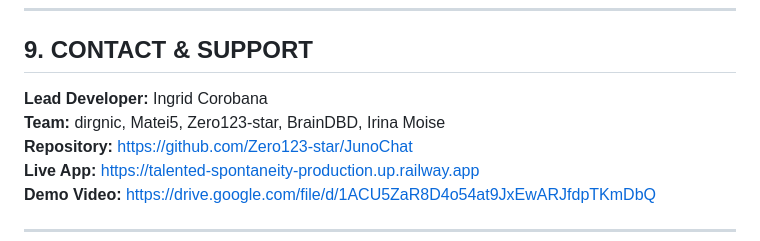
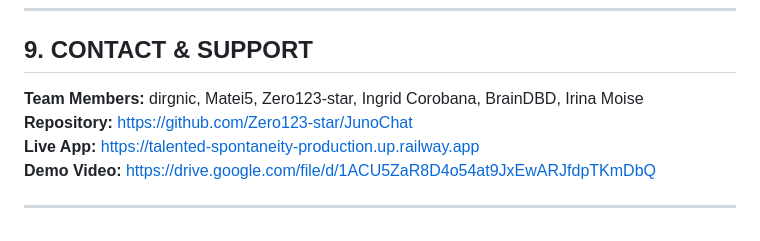
Before and after one commit to Zero123-star/JunoChat, a Markdown page: professor_requirements.md, the part around the change. GitHub-like rendering.

Commit message:
Update team members as equal contributors - remove lead developer designation

```diff
--- a/professor_requirements.md
+++ b/professor_requirements.md
@@ -552,8 +552,7 @@ SECURE_PROXY_SSL_HEADER=HTTP_X_FORWARDED_PROTO
 
 ## 9. CONTACT & SUPPORT
 
-**Lead Developer:** Ingrid Corobana
-**Team:** dirgnic, Matei5, Zero123-star, BrainDBD, Irina Moise
+**Team Members:** dirgnic, Matei5, Zero123-star, Ingrid Corobana, BrainDBD, Irina Moise
 **Repository:** https://github.com/Zero123-star/JunoChat
 **Live App:** https://talented-spontaneity-production.up.railway.app
 **Demo Video:** https://drive.google.com/file/d/1ACU5ZaR8D4o54at9JxEwARJfdpTKmDbQ
```
